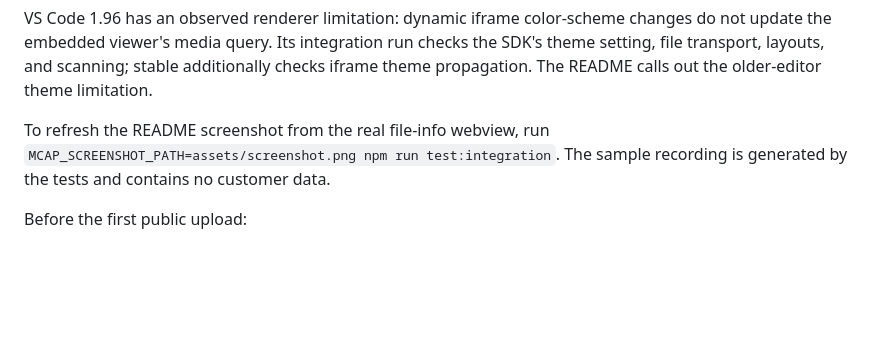
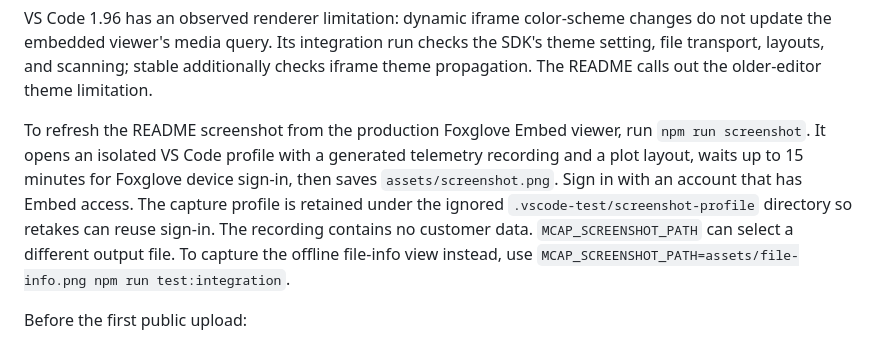
Before and after one commit to foxglove/vscode-mcap, a Markdown page: PUBLISHING.md, the part around the change. GitHub-like rendering; blank space fills up the shorter version.

Commit message:
Use authenticated Foxglove Embed screenshot in README

```diff
--- a/PUBLISHING.md
+++ b/PUBLISHING.md
@@ -29,7 +29,7 @@ CI runs integration tests on VS Code 1.96.0 and stable. To test a specific versi
 
 VS Code 1.96 has an observed renderer limitation: dynamic iframe color-scheme changes do not update the embedded viewer's media query. Its integration run checks the SDK's theme setting, file transport, layouts, and scanning; stable additionally checks iframe theme propagation. The README calls out the older-editor theme limitation.
 
-To refresh the README screenshot from the real file-info webview, run `MCAP_SCREENSHOT_PATH=assets/screenshot.png npm run test:integration`. The sample recording is generated by the tests and contains no customer data.
+To refresh the README screenshot from the production Foxglove Embed viewer, run `npm run screenshot`. It opens an isolated VS Code profile with a generated telemetry recording and a plot layout, waits up to 15 minutes for Foxglove device sign-in, then saves `assets/screenshot.png`. Sign in with an account that has Embed access. The capture profile is retained under the ignored `.vscode-test/screenshot-profile` directory so retakes can reuse sign-in. The recording contains no customer data. `MCAP_SCREENSHOT_PATH` can select a different output file. To capture the offline file-info view instead, use `MCAP_SCREENSHOT_PATH=assets/file-info.png npm run test:integration`.
 
 Before the first public upload:
 
```
Also changed, not shown: README.md (+1 -1 lines), assets/screenshot.png, 3 other files.
